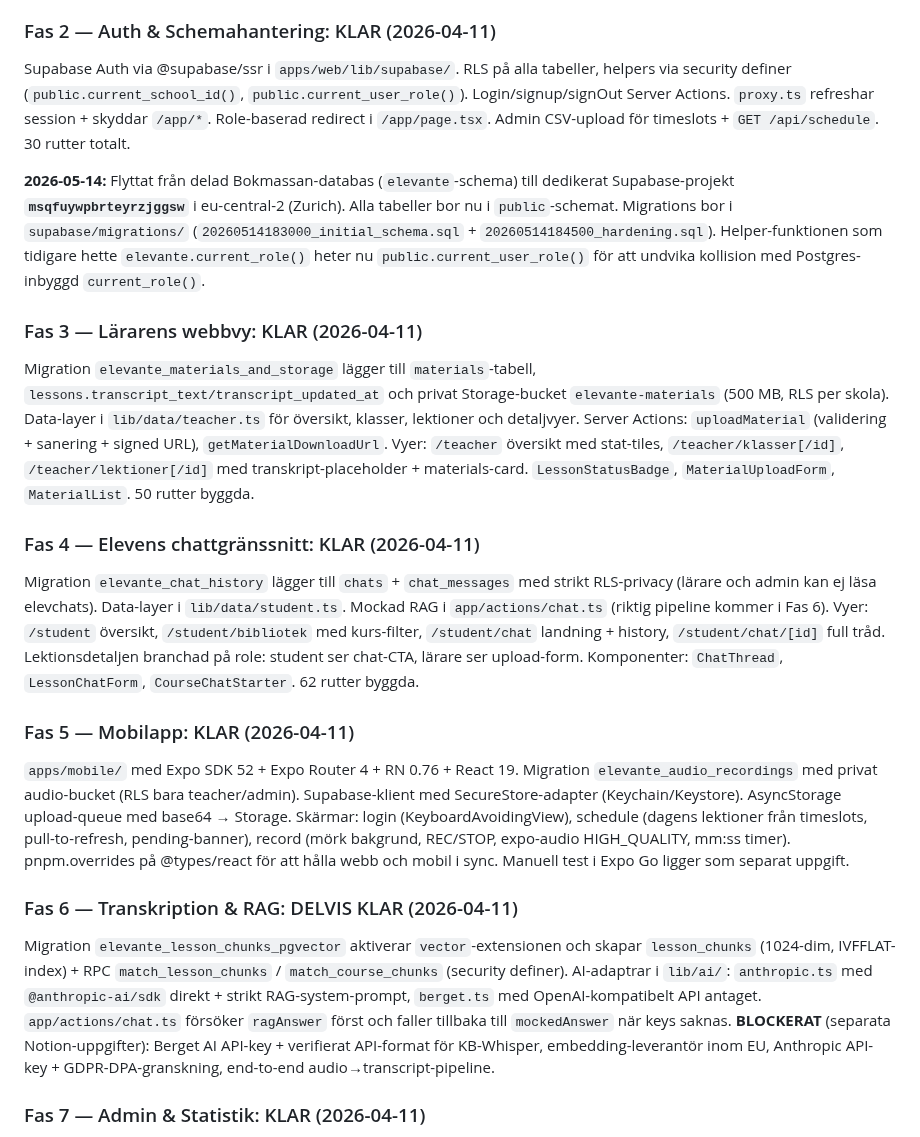
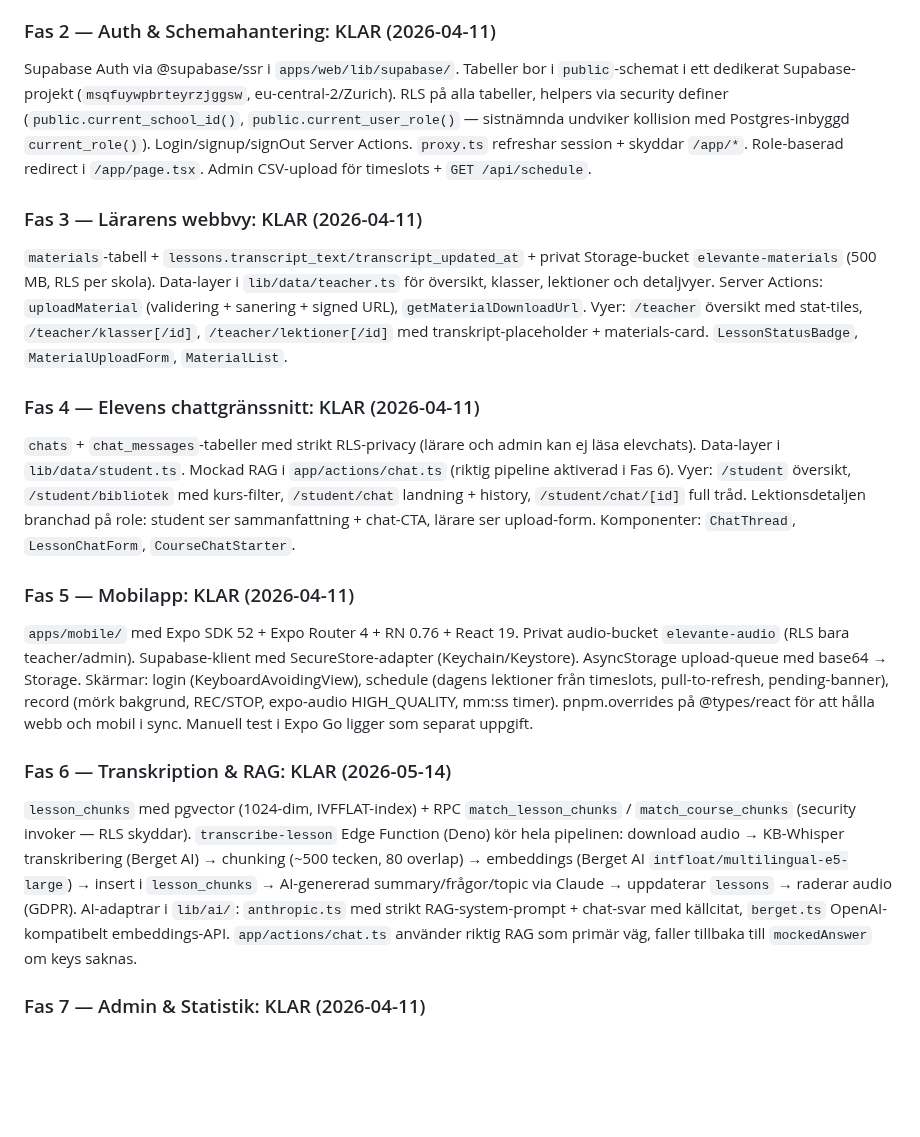
Before and after one commit to guthed/elevante, a Markdown page: CLAUDE.md, the part around the change. Drawn GitHub-style; blank space fills up the shorter version.

Commit message:
chore(docs): städa CLAUDE.md från Bokmassan-historik + stale migration-namn
- Tar bort explicit referens till delad Bokmassan-databas i Fas 2-not;
  flätar in den relevanta tekniska detaljen (public-schema, Zurich-region,
  current_user_role-renaming) i Fas 2-beskrivningen själv.
- Tar bort referenser till gamla migration-namn `elevante_materials_and_storage`,
  `elevante_chat_history`, `elevante_audio_recordings`,
  `elevante_lesson_chunks_pgvector` i Fas 3-6 (de finns inte i nya projektet —
  konsoliderades till `20260514183000_initial_schema.sql`).
- Uppdaterar Fas 6-status från "DELVIS KLAR" till "KLAR" med korrekt
  pipeline-beskrivning (transcribe-lesson Edge Function kör end-to-end nu).

Co-Authored-By: Claude Opus 4.7 (1M context) <noreply@anthropic.com>

```diff
--- a/CLAUDE.md
+++ b/CLAUDE.md
@@ -145,17 +145,15 @@ Next.js 16 + Tailwind v4 i `apps/web/`. Svenska + engelska via `[locale]` och `p
 ### Fas 1 — Design System & Skelett: KLAR (2026-04-11)
 Baskomponenter i `apps/web/components/ui/` (Button, Input, Textarea, Select, Field, Card, Badge, Avatar, Spinner, Divider, Modal, Toast, EmptyState, LoadingScreen). Layoutkomponenter i `apps/web/components/app/` (AppShell, Sidebar, Topbar, PageWrapper). Publika sajten flyttad till route group `(public)/` så appen kan ha egen layout. `/app/[role]/` med dynamic role-segment (student/teacher/admin) och mockad auth. 26/26 sidor statiskt genererade. Noindex på alla /app/-rutter.
 ### Fas 2 — Auth & Schemahantering: KLAR (2026-04-11)
-Supabase Auth via @supabase/ssr i `apps/web/lib/supabase/`. RLS på alla tabeller, helpers via security definer (`public.current_school_id()`, `public.current_user_role()`). Login/signup/signOut Server Actions. `proxy.ts` refreshar session + skyddar `/app/*`. Role-baserad redirect i `/app/page.tsx`. Admin CSV-upload för timeslots + `GET /api/schedule`. 30 rutter totalt.
-
-**2026-05-14:** Flyttat från delad Bokmassan-databas (`elevante`-schema) till dedikerat Supabase-projekt **`msqfuywpbrteyrzjggsw`** i eu-central-2 (Zurich). Alla tabeller bor nu i `public`-schemat. Migrations bor i `supabase/migrations/` (`20260514183000_initial_schema.sql` + `20260514184500_hardening.sql`). Helper-funktionen som tidigare hette `elevante.current_role()` heter nu `public.current_user_role()` för att undvika kollision med Postgres-inbyggd `current_role()`.
+Supabase Auth via @supabase/ssr i `apps/web/lib/supabase/`. Tabeller bor i `public`-schemat i ett dedikerat Supabase-projekt (`msqfuywpbrteyrzjggsw`, eu-central-2/Zurich). RLS på alla tabeller, helpers via security definer (`public.current_school_id()`, `public.current_user_role()` — sistnämnda undviker kollision med Postgres-inbyggd `current_role()`). Login/signup/signOut Server Actions. `proxy.ts` refreshar session + skyddar `/app/*`. Role-baserad redirect i `/app/page.tsx`. Admin CSV-upload för timeslots + `GET /api/schedule`.
 ### Fas 3 — Lärarens webbvy: KLAR (2026-04-11)
-Migration `elevante_materials_and_storage` lägger till `materials`-tabell, `lessons.transcript_text/transcript_updated_at` och privat Storage-bucket `elevante-materials` (500 MB, RLS per skola). Data-layer i `lib/data/teacher.ts` för översikt, klasser, lektioner och detaljvyer. Server Actions: `uploadMaterial` (validering + sanering + signed URL), `getMaterialDownloadUrl`. Vyer: `/teacher` översikt med stat-tiles, `/teacher/klasser[/id]`, `/teacher/lektioner[/id]` med transkript-placeholder + materials-card. `LessonStatusBadge`, `MaterialUploadForm`, `MaterialList`. 50 rutter byggda.
+`materials`-tabell + `lessons.transcript_text/transcript_updated_at` + privat Storage-bucket `elevante-materials` (500 MB, RLS per skola). Data-layer i `lib/data/teacher.ts` för översikt, klasser, lektioner och detaljvyer. Server Actions: `uploadMaterial` (validering + sanering + signed URL), `getMaterialDownloadUrl`. Vyer: `/teacher` översikt med stat-tiles, `/teacher/klasser[/id]`, `/teacher/lektioner[/id]` med transkript-placeholder + materials-card. `LessonStatusBadge`, `MaterialUploadForm`, `MaterialList`.
 ### Fas 4 — Elevens chattgränssnitt: KLAR (2026-04-11)
-Migration `elevante_chat_history` lägger till `chats` + `chat_messages` med strikt RLS-privacy (lärare och admin kan ej läsa elevchats). Data-layer i `lib/data/student.ts`. Mockad RAG i `app/actions/chat.ts` (riktig pipeline kommer i Fas 6). Vyer: `/student` översikt, `/student/bibliotek` med kurs-filter, `/student/chat` landning + history, `/student/chat/[id]` full tråd. Lektionsdetaljen branchad på role: student ser chat-CTA, lärare ser upload-form. Komponenter: `ChatThread`, `LessonChatForm`, `CourseChatStarter`. 62 rutter byggda.
+`chats` + `chat_messages`-tabeller med strikt RLS-privacy (lärare och admin kan ej läsa elevchats). Data-layer i `lib/data/student.ts`. Mockad RAG i `app/actions/chat.ts` (riktig pipeline aktiverad i Fas 6). Vyer: `/student` översikt, `/student/bibliotek` med kurs-filter, `/student/chat` landning + history, `/student/chat/[id]` full tråd. Lektionsdetaljen branchad på role: student ser sammanfattning + chat-CTA, lärare ser upload-form. Komponenter: `ChatThread`, `LessonChatForm`, `CourseChatStarter`.
 ### Fas 5 — Mobilapp: KLAR (2026-04-11)
-`apps/mobile/` med Expo SDK 52 + Expo Router 4 + RN 0.76 + React 19. Migration `elevante_audio_recordings` med privat audio-bucket (RLS bara teacher/admin). Supabase-klient med SecureStore-adapter (Keychain/Keystore). AsyncStorage upload-queue med base64 → Storage. Skärmar: login (KeyboardAvoidingView), schedule (dagens lektioner från timeslots, pull-to-refresh, pending-banner), record (mörk bakgrund, REC/STOP, expo-audio HIGH_QUALITY, mm:ss timer). pnpm.overrides på @types/react för att hålla webb och mobil i sync. Manuell test i Expo Go ligger som separat uppgift.
-### Fas 6 — Transkription & RAG: DELVIS KLAR (2026-04-11)
-Migration `elevante_lesson_chunks_pgvector` aktiverar `vector`-extensionen och skapar `lesson_chunks` (1024-dim, IVFFLAT-index) + RPC `match_lesson_chunks` / `match_course_chunks` (security definer). AI-adaptrar i `lib/ai/`: `anthropic.ts` med `@anthropic-ai/sdk` direkt + strikt RAG-system-prompt, `berget.ts` med OpenAI-kompatibelt API antaget. `app/actions/chat.ts` försöker `ragAnswer` först och faller tillbaka till `mockedAnswer` när keys saknas. **BLOCKERAT** (separata Notion-uppgifter): Berget AI API-key + verifierat API-format för KB-Whisper, embedding-leverantör inom EU, Anthropic API-key + GDPR-DPA-granskning, end-to-end audio→transcript-pipeline.
+`apps/mobile/` med Expo SDK 52 + Expo Router 4 + RN 0.76 + React 19. Privat audio-bucket `elevante-audio` (RLS bara teacher/admin). Supabase-klient med SecureStore-adapter (Keychain/Keystore). AsyncStorage upload-queue med base64 → Storage. Skärmar: login (KeyboardAvoidingView), schedule (dagens lektioner från timeslots, pull-to-refresh, pending-banner), record (mörk bakgrund, REC/STOP, expo-audio HIGH_QUALITY, mm:ss timer). pnpm.overrides på @types/react för att hålla webb och mobil i sync. Manuell test i Expo Go ligger som separat uppgift.
+### Fas 6 — Transkription & RAG: KLAR (2026-05-14)
+`lesson_chunks` med pgvector (1024-dim, IVFFLAT-index) + RPC `match_lesson_chunks` / `match_course_chunks` (security invoker — RLS skyddar). `transcribe-lesson` Edge Function (Deno) kör hela pipelinen: download audio → KB-Whisper transkribering (Berget AI) → chunking (~500 tecken, 80 overlap) → embeddings (Berget AI `intfloat/multilingual-e5-large`) → insert i `lesson_chunks` → AI-genererad summary/frågor/topic via Claude → uppdaterar `lessons` → raderar audio (GDPR). AI-adaptrar i `lib/ai/`: `anthropic.ts` med strikt RAG-system-prompt + chat-svar med källcitat, `berget.ts` OpenAI-kompatibelt embeddings-API. `app/actions/chat.ts` använder riktig RAG som primär väg, faller tillbaka till `mockedAnswer` om keys saknas.
 ### Fas 7 — Admin & Statistik: KLAR (2026-04-11)
 Data-layer i `lib/data/admin.ts` (overview, users, schools, stats med 7-dagars-bucket). Server Actions: `updateUserRole`, `createSchool`. Vyer: `/admin` översikt med 5 stat-tiles, `/admin/anvandare` med inline `UserRoleForm`, `/admin/skolor` med `CreateSchoolForm`, `/admin/statistik` med weekly bar chart (div-bars utan dep) + status-breakdown + activity-totals. 92 rutter byggda.
 
```
